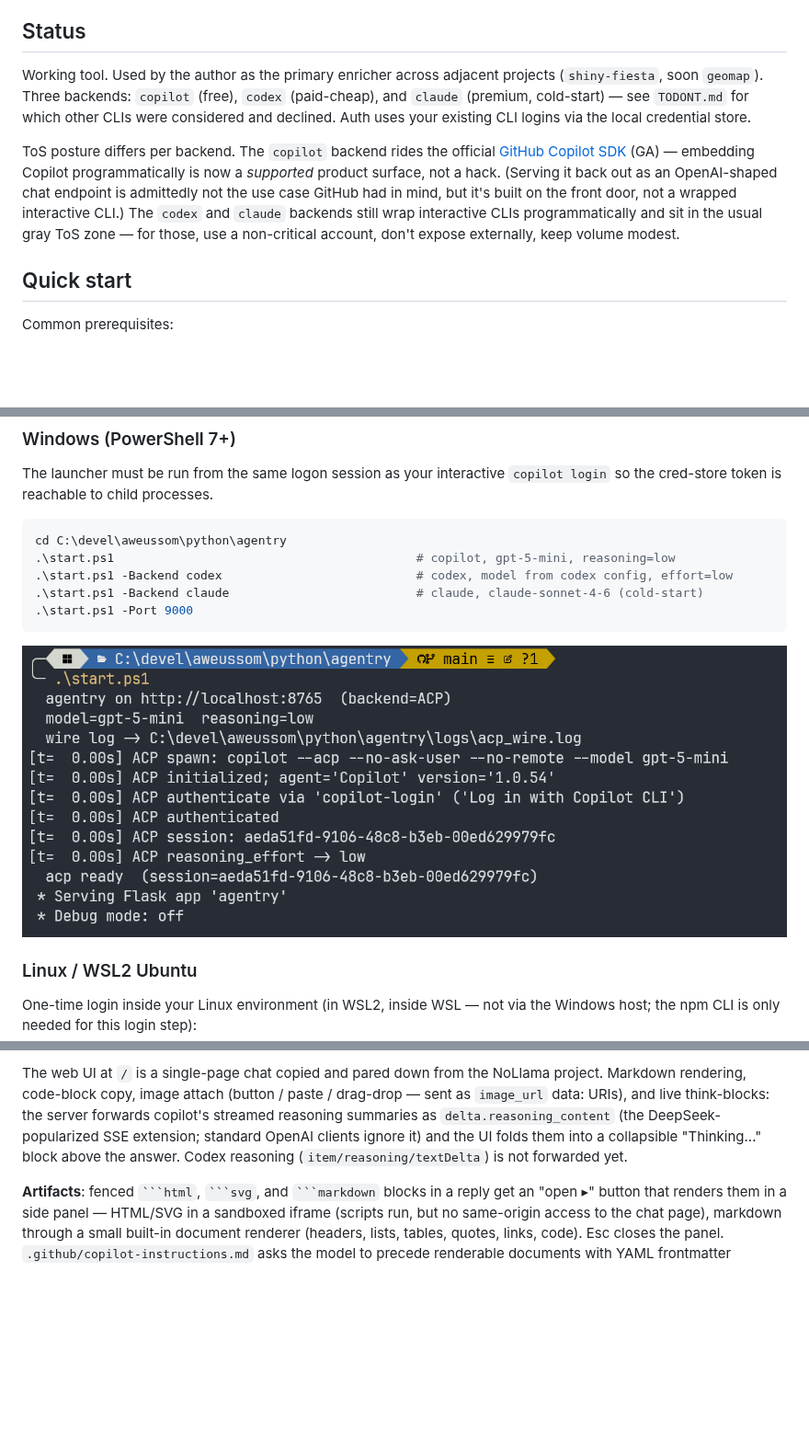
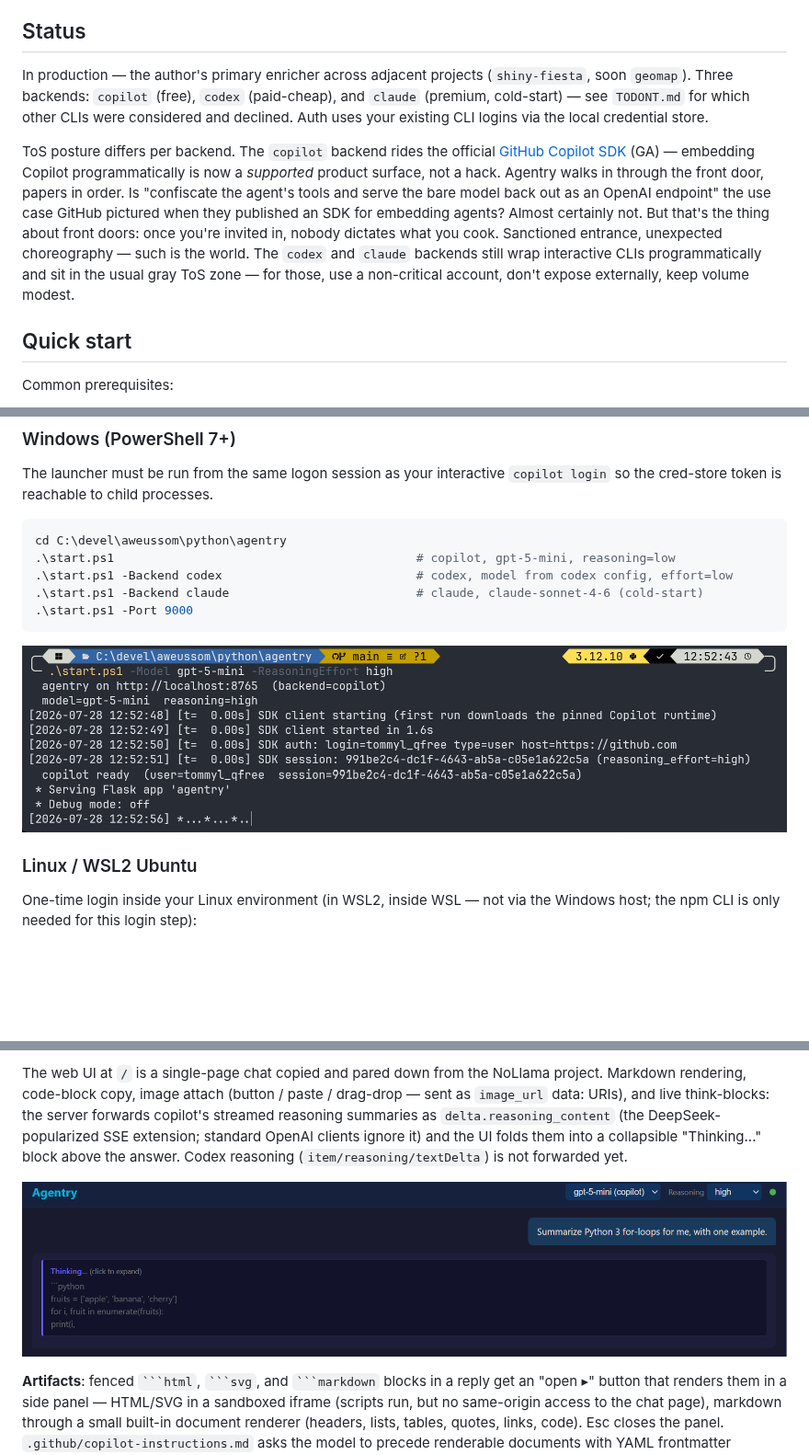
Before and after one commit to aweussom/agentry, a Markdown page: README.md, 3 parts joined by grey strips. Shown at 92% size. GitHub-like rendering; pictures changed too: images/startup-console.png, images/web-ui-thinking.png (added); blank space fills up the shorter version.

````diff
--- a/README.md
+++ b/README.md
@@ -77,8 +89,8 @@ format.
 
 ## Status
 
-Working tool. Used by the author as the primary enricher across adjacent
-projects (`shiny-fiesta`, soon `geomap`). Three backends:
+In production — the author's primary enricher across adjacent projects
+(`shiny-fiesta`, soon `geomap`). Three backends:
 `copilot` (free), `codex` (paid-cheap), and `claude` (premium, cold-start) —
 see `TODONT.md` for which other CLIs were considered and declined.
 Auth uses your existing CLI logins via the local credential store.
@@ -86,11 +98,15 @@ Auth uses your existing CLI logins via the local credential store.
 ToS posture differs per backend. The `copilot` backend rides the official
 [GitHub Copilot SDK](https://github.com/github/copilot-sdk) (GA) — embedding
 Copilot programmatically is now a *supported* product surface, not a hack.
-(Serving it back out as an OpenAI-shaped chat endpoint is admittedly not the
-use case GitHub had in mind, but it's built on the front door, not a wrapped
-interactive CLI.) The `codex` and `claude` backends still wrap interactive
-CLIs programmatically and sit in the usual gray ToS zone — for those, use a
-non-critical account, don't expose externally, keep volume modest.
+Agentry walks in through the front door, papers in order. Is "confiscate the
+agent's tools and serve the bare model back out as an OpenAI endpoint" the
+use case GitHub pictured when they published an SDK for embedding agents?
+Almost certainly not. But that's the thing about front doors: once you're
+invited in, nobody dictates what you cook. Sanctioned entrance, unexpected
+choreography — such is the world. The `codex` and `claude` backends still
+wrap interactive CLIs programmatically and sit in the usual gray ToS zone —
+for those, use a non-critical account, don't expose externally, keep volume
+modest.
 
 ## Quick start
 
@@ -120,7 +136,7 @@ cd C:\devel\aweussom\python\agentry
 .\start.ps1 -Port 9000
 ```
 
-![Launcher console: Flask boots, the Copilot runtime is spawned via the SDK, and the session comes up ready — then every subsequent chat request lands on the same warm process. (Screenshot predates the SDK migration; the boot lines now mention the SDK instead of ACP, the shape is the same.)](./images/startup-console.png)
+![Launcher console: the SDK client starts in under two seconds, reports the authenticated GitHub login, opens a session, and settles into the idle heartbeat — every subsequent chat request lands on the same warm process](./images/startup-console.png)
 
 ### Linux / WSL2 Ubuntu
 
@@ -283,6 +300,8 @@ OpenAI clients ignore it) and the UI folds them into a collapsible
 "Thinking..." block above the answer. Codex reasoning
 (`item/reasoning/textDelta`) is not forwarded yet.
 
+![The thinking block live during a turn: the model's streamed reasoning summary scrolls in a collapsible panel before the first answer token arrives](./images/web-ui-thinking.png)
+
 **Artifacts**: fenced ` ```html `, ` ```svg `, and ` ```markdown ` blocks in
 a reply get an "open ▸" button that renders them in a side panel — HTML/SVG
 in a sandboxed iframe (scripts run, but no same-origin access to the chat
````
Also changed, not shown: other parts of README.md (+47 -19 lines), TODO.md (+3 -1 lines), TODONT.md (+8 -1 lines), images/web-ui.png.
